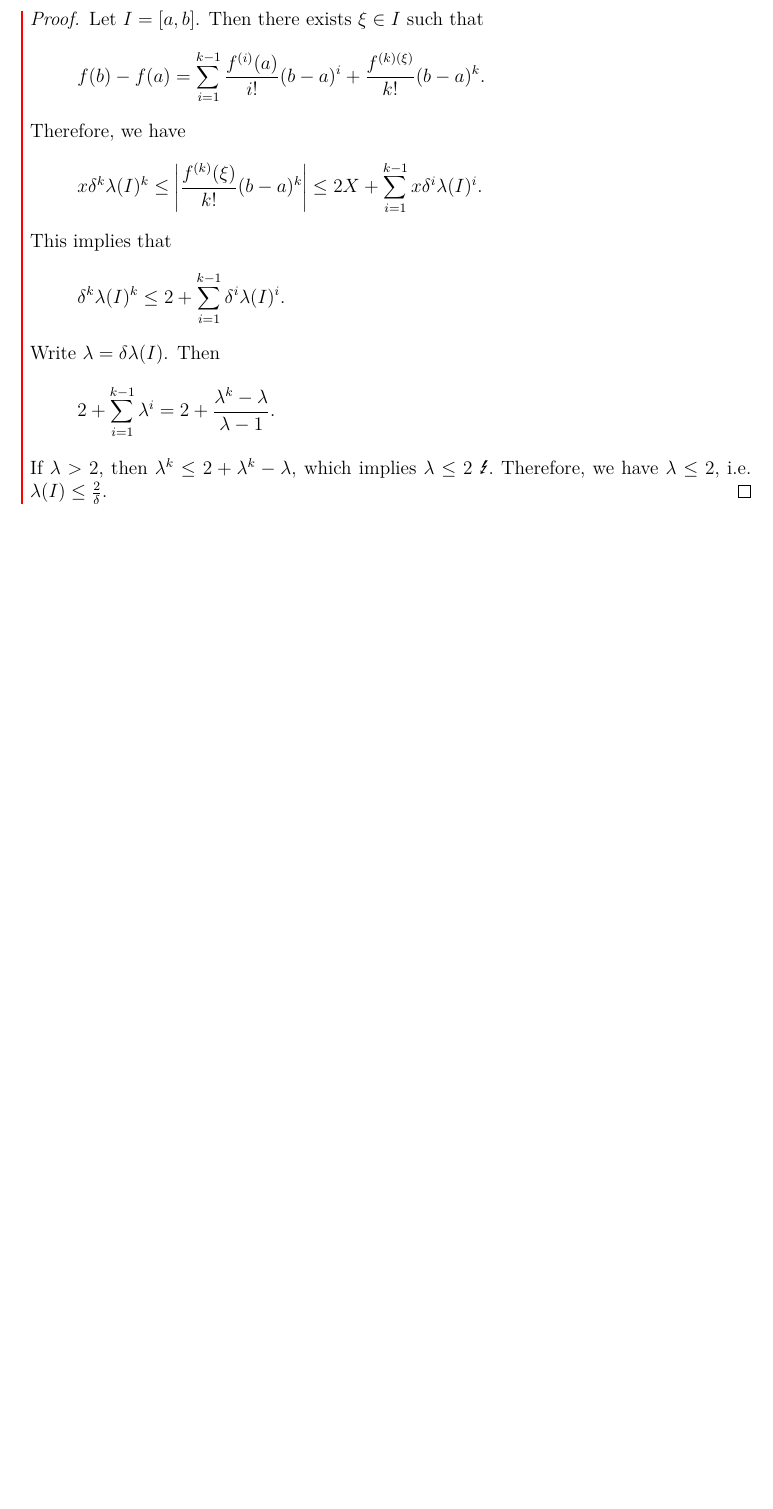
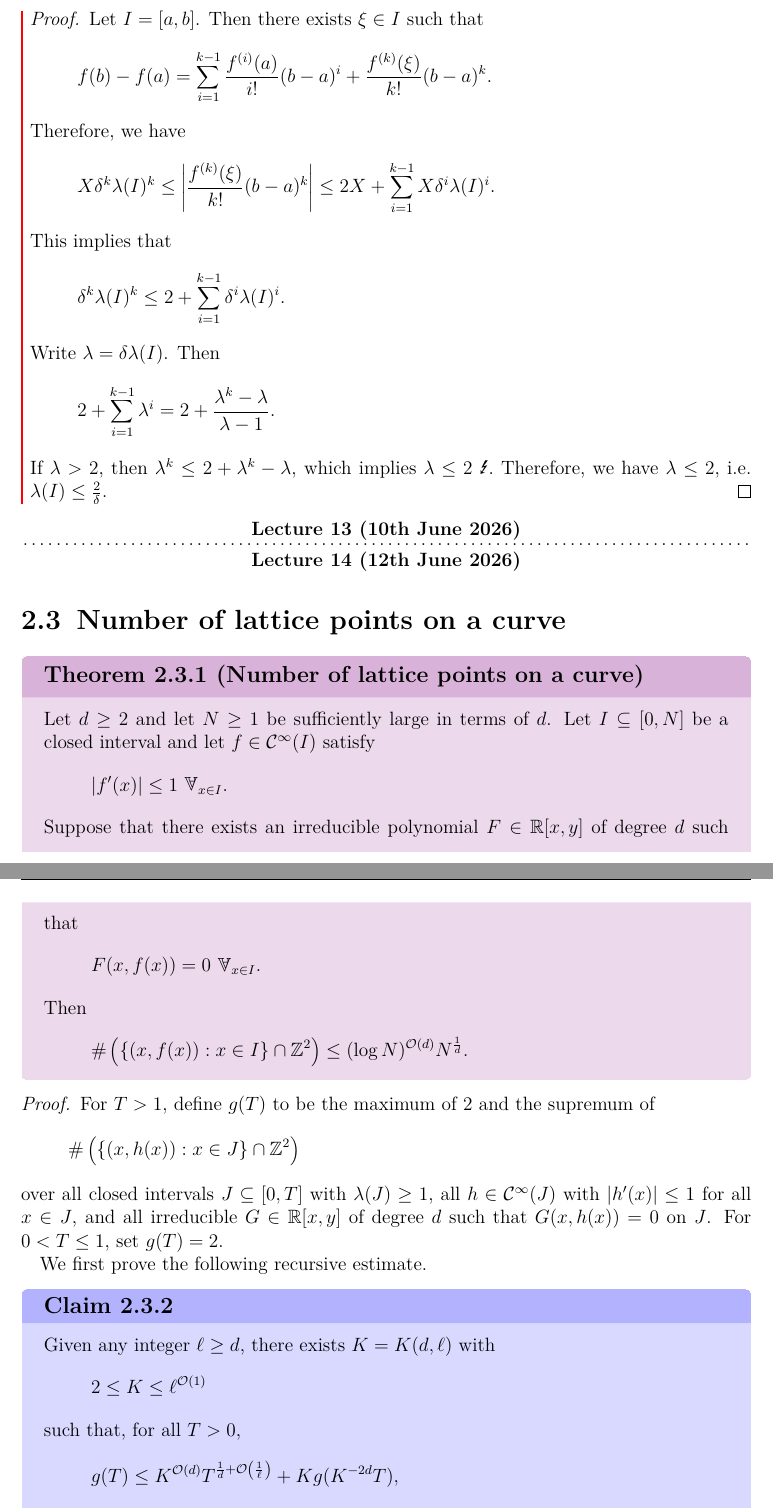
Before and after one commit to hannes-heimberger/V4A9_Number_Theory_I_Lec_Notes, a LaTeX thesis (Lecture_Notes_Number_Theory_I.tex): part of page 47 of 52 before the commit and two parts of pages 47 and 48 of 55 after it, the two joined at a grey line, cut so that both start at the same text, the shorter picture padded with empty space. The pictures show the PDF file Lecture_Notes_Number_Theory_I.pdf that the author committed with the source.

Commit message:
added 12.06.2026 Lecture

```diff
--- a/Lecture_Notes_Number_Theory_I.tex
+++ b/Lecture_Notes_Number_Theory_I.tex
@@ -1476,15 +1476,38 @@ We use this lemma to divide up the curve based on the derivative of $f$. If all
   and
-  \[ \min_{x \in I}\left|\frac{f^{(k)}(x)}{k!}\right| \geq x\delta^k,\]
+  \[ \min_{x \in I}\left|\frac{f^{(k)}(x)}{k!}\right| \geq X\delta^k,\]
   we have $\lambda(I) \leq \frac{2}{\delta}$.
 \end{lemma}
 \begin{pf}
   Let $I = [a,b]$. Then there exists $\xi \in I$ such that
-  \[ f(b)-f(a) = \sum_{i=1}^{k-1}\frac{f^{(i)}(a)}{i!}(b-a)^i + \frac{f^{(k)(\xi)}}{k!}(b-a)^k.\]
+  \[ f(b)-f(a) = \sum_{i=1}^{k-1}\frac{f^{(i)}(a)}{i!}(b-a)^i + \frac{f^{(k)}(\xi)}{k!}(b-a)^k.\]
   Therefore, we have
-  \[ x\delta^k\lambda(I)^k \leq \left| \frac{f^{(k)}(\xi)}{k!}(b-a)^k\right| \leq 2X+\sum_{i=1}^{k-1}x\delta^i\lambda(I)^i.\]
+  \[ X\delta^k\lambda(I)^k \leq \left| \frac{f^{(k)}(\xi)}{k!}(b-a)^k\right| \leq 2X+\sum_{i=1}^{k-1}X\delta^i\lambda(I)^i.\]
   This implies that
   \[ \delta^k\lambda(I)^k \leq 2 + \sum_{i=1}^{k-1}\delta^i\lambda(I)^i.\]
   Write $\lambda = \delta\lambda(I)$. Then
   \[ 2 + \sum_{i=1}^{k-1}\lambda^i = 2 + \frac{\lambda^k-\lambda}{\lambda-1}.\]
   If $\lambda >2$, then $\lambda^k \leq 2 + \lambda^k-\lambda$, which implies $\lambda \leq 2$ \Lightning. Therefore, we have $\lambda \leq 2$, i.e. $\lambda(I) \leq \frac{2}{\delta}$.
 \end{pf}
+\newLecture{12th June 2026}
+\section{Number of lattice points on a curve}
+\begin{theorem}{Number of lattice points on a curve}{3.11}
+  Let $d \geq 2$ and let $N \geq 1$ be sufficiently large in terms of $d$. Let $I \subseteq [0,N]$ be a closed interval and let $f \in \mathcal{C}^{\infty}(I)$ satisfy
+  \[ |f'(x)| \leq 1 \forall_{x \in I}.\]
+  Suppose that there exists an irreducible polynomial $F \in \R[x,y]$ of degree $d$ such that
+  \[ F(x,f(x)) = 0 \forall_{x \in I}.\]
+  Then
+  \[ \#\left(\{(x,f(x)): x \in I\}\cap \Z^2\right) \leq (\log N)^{\O(d)}N^{\frac{1}{d}}.\]
+\end{theorem}
+\begin{proof}
+  For $T > 1$, define $g(T)$ to be the maximum of $2$ and the supremum of
+  \[ \#\left(\{(x,h(x)): x \in J\}\cap\Z^2\right)\]
+  over all closed intervals $J \subseteq [0,T]$ with $\lambda(J) \geq 1$, all $h \in \mathcal{C}^{\infty}(J)$ with $|h'(x)| \leq 1$ for all $x \in J$, and all irreducible $G \in \R[x,y]$ of degree $d$ such that $G(x,h(x))=0$ on $J$. For $0 < T \leq 1$, set $g(T)=2$.
+
+  We first prove the following recursive estimate.
+  \begin{claim}{}{}
+    Given any integer $\ell \geq d$, there exists $K = K(d,\ell)$ with
+    \[ 2 \leq K \leq \ell^{\O(1)}\]
+    such that, for all $T > 0$,
+    \[ g(T) \leq K^{\O(d)}T^{\frac{1}{d}+\O\left(\frac{1}{\ell}\right)} + K g(K^{-2d}T),\]
+    where the implicit constants are absolute.
+  \end{claim}
@@ -1490,0 +1525 @@ We use this lemma to divide up the curve based on the derivative of $f$. If all
+  \smallskip
@@ -1490,0 +1530,7 @@ We use this lemma to divide up the curve based on the derivative of $f$. If all
+    \[ |h(x)| \leq X \forall_{x \in J}.\]
+    This replacement does not change the number of lattice points on the graph.
+
+    Fix $\ell \geq d$, put $k=d(\ell-d+1)$, and choose a parameter $\delta \in \left(\frac{2}{X},1\right)$ for the moment. Apply Lemma \ref{lem:3.8} with $A_i=i!X\delta^i$ for $1 \leq i \leq k$. This partitions $J$ into $\O(k^2d^2)$ intervals $J_v$ such that, for each $0 \leq i \leq k$ and each $J_v$, either
+    \[ \left|\frac{h^{(i)}(x)}{i!}\right| \leq X\delta^i \forall_{x \in J_v}\]
+    or
+    \[ \left|\frac{h^{(i)}(x)}{i!}\right| \geq X\delta^i \forall_{x \in J_v}.\]
@@ -1490,0 +1557,6 @@ We use this lemma to divide up the curve based on the derivative of $f$. If all
+    \[ K=C_1d^2(d\ell)^2.\]
+    Increasing $C_1$ if necessary, we have $2 \leq K \leq \ell^{\O(1)}$. If $2K^{2d}<X$, set
+    \[ \delta=\frac{2K^{2d}}{X}.\]
+    Then
+    \[ \#\left(\{(x,h(x)):x\in J\}\cap\Z^2\right)
+      \leq K^{\O(d)}X^{\frac{1}{d}+\O\left(\frac{1}{\ell}\right)} + Kg(K^{-2d}X).\]
```
Also changed, not shown: Lecture_Notes_Number_Theory_I.pdf, Lecture_Notes_Number_Theory_I.tex (47 more changed lines).
